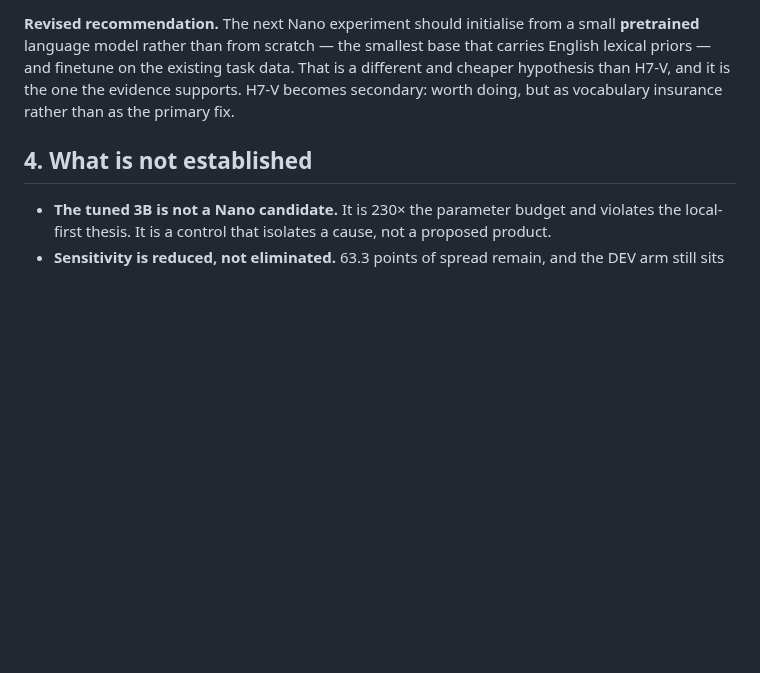
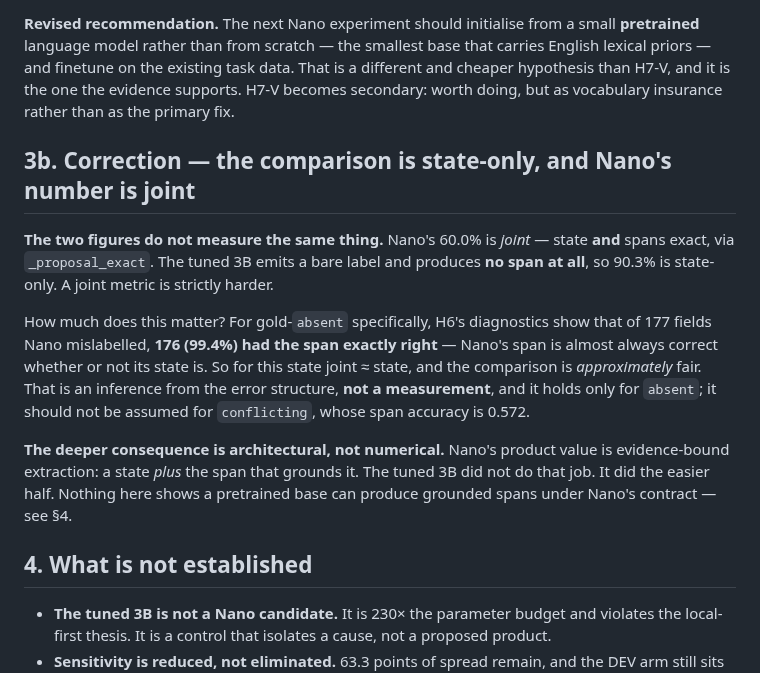
Before and after one commit to wwk5q8z6kk-bit/nano-lm, a Markdown page: papers/RESULT_LORA_CONTROL.md, the part around the change. Rendered like a GitHub page; blank space fills up the shorter version.

Commit message:
wip: 458797d0 Edit papers/RESULT_LORA_CONTROL.md

```diff
--- a/papers/RESULT_LORA_CONTROL.md
+++ b/papers/RESULT_LORA_CONTROL.md
@@ -62,6 +62,26 @@ That is a different and cheaper hypothesis than H7-V, and it is the one the
 evidence supports. H7-V becomes secondary: worth doing, but as vocabulary
 insurance rather than as the primary fix.
 
+## 3b. Correction — the comparison is state-only, and Nano's number is joint
+
+**The two figures do not measure the same thing.** Nano's 60.0% is *joint* —
+state **and** spans exact, via `_proposal_exact`. The tuned 3B emits a bare
+label and produces **no span at all**, so 90.3% is state-only. A joint metric is
+strictly harder.
+
+How much does this matter? For gold-`absent` specifically, H6's diagnostics show
+that of 177 fields Nano mislabelled, **176 (99.4%) had the span exactly right**
+— Nano's span is almost always correct whether or not its state is. So for this
+state joint ≈ state, and the comparison is *approximately* fair. That is an
+inference from the error structure, **not a measurement**, and it holds only for
+`absent`; it should not be assumed for `conflicting`, whose span accuracy is
+0.572.
+
+**The deeper consequence is architectural, not numerical.** Nano's product value
+is evidence-bound extraction: a state *plus* the span that grounds it. The tuned
+3B did not do that job. It did the easier half. Nothing here shows a pretrained
+base can produce grounded spans under Nano's contract — see §4.
+
 ## 4. What is not established
 
 - **The tuned 3B is not a Nano candidate.** It is 230× the parameter budget and
```
